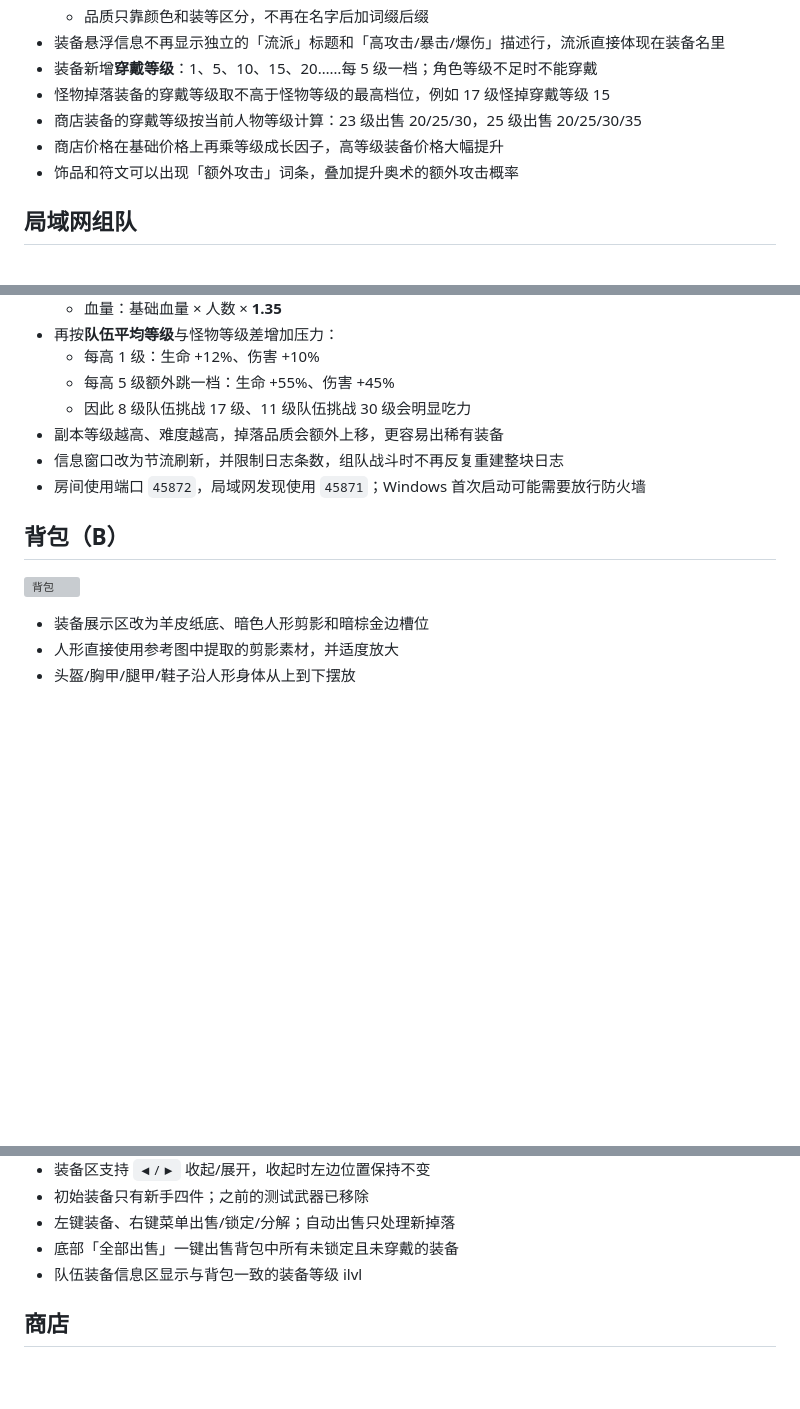
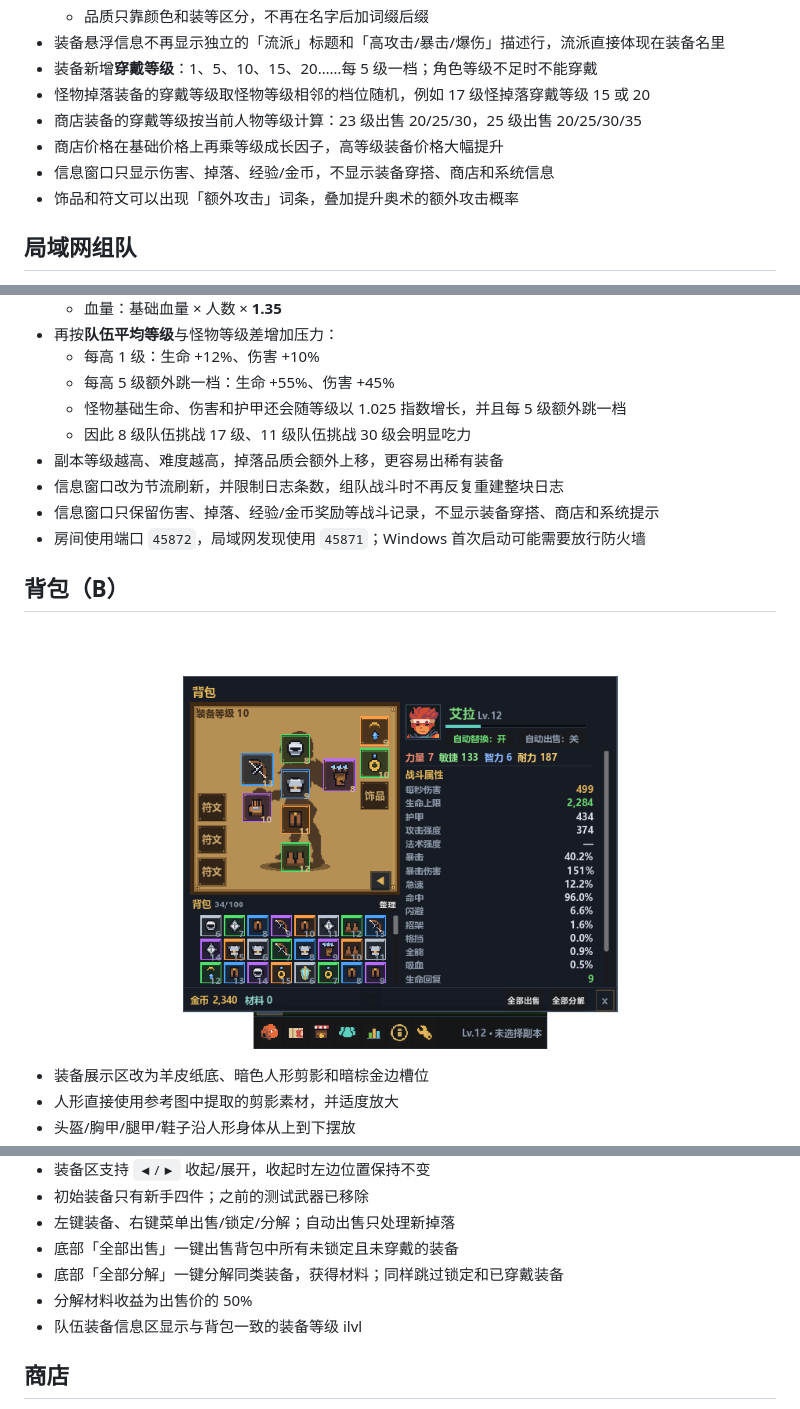
Before and after one commit to 958582184-dotcom/KeepForward, a Markdown page: README.md, 3 parts joined by grey strips. GitHub-like rendering; pictures changed too: shots/v560_bag.png (added); blank space fills up the shorter version; grey boxes are pictures that could not be loaded.

Commit message:
Add equip requirements, combat-only log and dismantle all

```diff
--- a/README.md
+++ b/README.md
@@ -108,9 +108,10 @@
   - 品质只靠颜色和装等区分，不再在名字后加词缀后缀
 - 装备悬浮信息不再显示独立的「流派」标题和「高攻击/暴击/爆伤」描述行，流派直接体现在装备名里
 - 装备新增**穿戴等级**：1、5、10、15、20……每 5 级一档；角色等级不足时不能穿戴
-- 怪物掉落装备的穿戴等级取不高于怪物等级的最高档位，例如 17 级怪掉穿戴等级 15
+- 怪物掉落装备的穿戴等级取怪物等级相邻的档位随机，例如 17 级怪掉落穿戴等级 15 或 20
 - 商店装备的穿戴等级按当前人物等级计算：23 级出售 20/25/30，25 级出售 20/25/30/35
 - 商店价格在基础价格上再乘等级成长因子，高等级装备价格大幅提升
+- 信息窗口只显示伤害、掉落、经验/金币，不显示装备穿搭、商店和系统信息
 - 饰品和符文可以出现「额外攻击」词条，叠加提升奥术的额外攻击概率
 
 ## 局域网组队
@@ -155,14 +156,16 @@
 - 再按**队伍平均等级**与怪物等级差增加压力：
   - 每高 1 级：生命 +12%、伤害 +10%
   - 每高 5 级额外跳一档：生命 +55%、伤害 +45%
+  - 怪物基础生命、伤害和护甲还会随等级以 1.025 指数增长，并且每 5 级额外跳一档
   - 因此 8 级队伍挑战 17 级、11 级队伍挑战 30 级会明显吃力
 - 副本等级越高、难度越高，掉落品质会额外上移，更容易出稀有装备
 - 信息窗口改为节流刷新，并限制日志条数，组队战斗时不再反复重建整块日志
+- 信息窗口只保留伤害、掉落、经验/金币奖励等战斗记录，不显示装备穿搭、商店和系统提示
 - 房间使用端口 `45872`，局域网发现使用 `45871`；Windows 首次启动可能需要放行防火墙
 
 ## 背包（B）
 
-![背包](shots/v550_bag.png)
+![背包](shots/v560_bag.png)
 
 - 装备展示区改为羊皮纸底、暗色人形剪影和暗棕金边槽位
 - 人形直接使用参考图中提取的剪影素材，并适度放大
@@ -191,6 +194,8 @@
 - 初始装备只有新手四件；之前的测试武器已移除
 - 左键装备、右键菜单出售/锁定/分解；自动出售只处理新掉落
 - 底部「全部出售」一键出售背包中所有未锁定且未穿戴的装备
+- 底部「全部分解」一键分解同类装备，获得材料；同样跳过锁定和已穿戴装备
+- 分解材料收益为出售价的 50%
 - 队伍装备信息区显示与背包一致的装备等级 ilvl
 
 ## 商店
```
Also changed, not shown: shots/bag.png, 9 other files.
